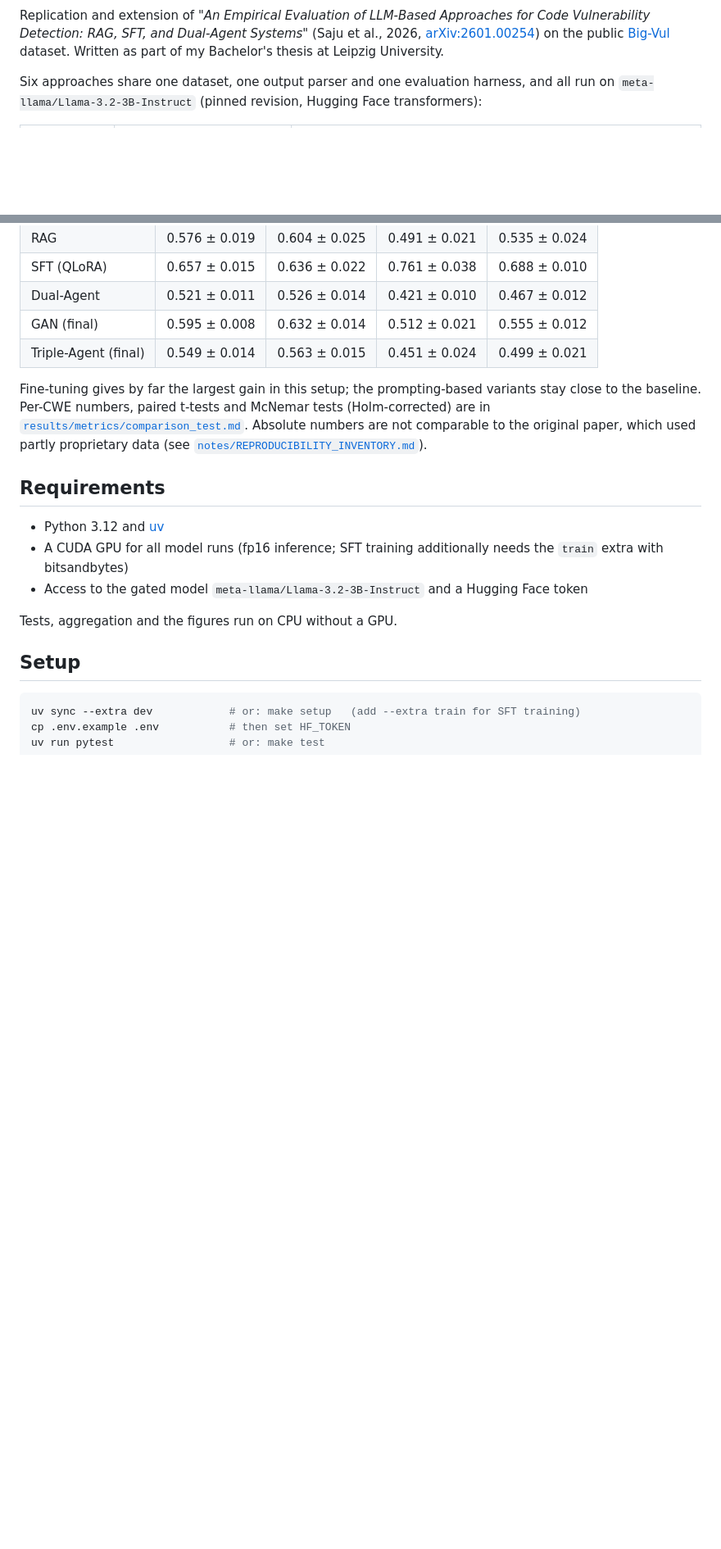
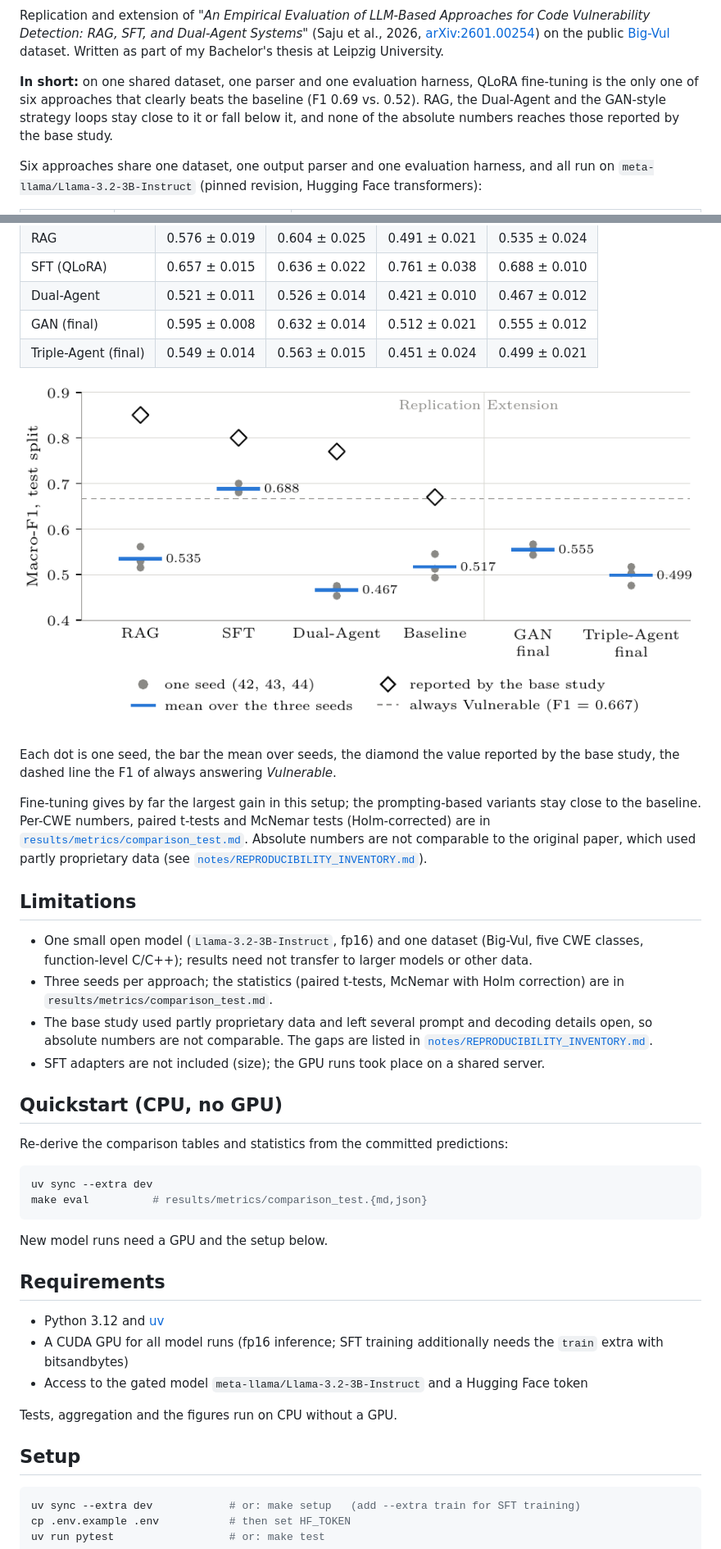
Before and after one commit to EliasDevv/vulndetect, a Markdown page: README.md, 2 parts joined by grey strips. Shown at 82% size. GitHub-like rendering; pictures changed too: docs/fig_overview.png (added); blank space fills up the shorter version.

Commit message:
Add CI, citation file, figures and README polish

````diff
--- a/README.md
+++ b/README.md
@@ -5,6 +9,11 @@ Vulnerability Detection: RAG, SFT, and Dual-Agent Systems"* (Saju et al., 2026,
 [arXiv:2601.00254](https://arxiv.org/abs/2601.00254)) on the public
 [Big-Vul](https://github.com/ZeoVan/MSR_20_Code_vulnerability_CSV_Dataset) dataset.
 Written as part of my Bachelor's thesis at Leipzig University.
+
+**In short:** on one shared dataset, one parser and one evaluation harness, QLoRA fine-tuning
+is the only one of six approaches that clearly beats the baseline (F1 0.69 vs. 0.52). RAG, the
+Dual-Agent and the GAN-style strategy loops stay close to it or fall below it, and none of the
+absolute numbers reaches those reported by the base study.
 
 Six approaches share one dataset, one output parser and one evaluation harness, and all run
 on `meta-llama/Llama-3.2-3B-Instruct` (pinned revision, Hugging Face transformers):
@@ -32,11 +41,38 @@ three seeds (42–44), mean ± std:
 | GAN (final)          | 0.595 ± 0.008 | 0.632 ± 0.014 | 0.512 ± 0.021 | 0.555 ± 0.012 |
 | Triple-Agent (final) | 0.549 ± 0.014 | 0.563 ± 0.015 | 0.451 ± 0.024 | 0.499 ± 0.021 |
 
+![Macro-F1 on the test split per approach, compared with the base study](docs/fig_overview.png)
+
+Each dot is one seed, the bar the mean over seeds, the diamond the value reported by the base
+study, the dashed line the F1 of always answering *Vulnerable*.
+
 Fine-tuning gives by far the largest gain in this setup; the prompting-based variants stay
 close to the baseline. Per-CWE numbers, paired t-tests and McNemar tests (Holm-corrected)
 are in [`results/metrics/comparison_test.md`](results/metrics/comparison_test.md).
 Absolute numbers are not comparable to the original paper, which used partly proprietary
 data (see [`notes/REPRODUCIBILITY_INVENTORY.md`](notes/REPRODUCIBILITY_INVENTORY.md)).
+
+## Limitations
+
+- One small open model (`Llama-3.2-3B-Instruct`, fp16) and one dataset (Big-Vul, five CWE
+  classes, function-level C/C++); results need not transfer to larger models or other data.
+- Three seeds per approach; the statistics (paired t-tests, McNemar with Holm correction)
+  are in `results/metrics/comparison_test.md`.
+- The base study used partly proprietary data and left several prompt and decoding details
+  open, so absolute numbers are not comparable. The gaps are listed in
+  [`notes/REPRODUCIBILITY_INVENTORY.md`](notes/REPRODUCIBILITY_INVENTORY.md).
+- SFT adapters are not included (size); the GPU runs took place on a shared server.
+
+## Quickstart (CPU, no GPU)
+
+Re-derive the comparison tables and statistics from the committed predictions:
+
+```bash
+uv sync --extra dev
+make eval          # results/metrics/comparison_test.{md,json}
+```
+
+New model runs need a GPU and the setup below.
 
 ## Requirements
 
````
Also changed, not shown: other parts of README.md (+9 -1 lines), docs/fig_cost.png (added), docs/fig_round_curve.png (added), 5 other files.
